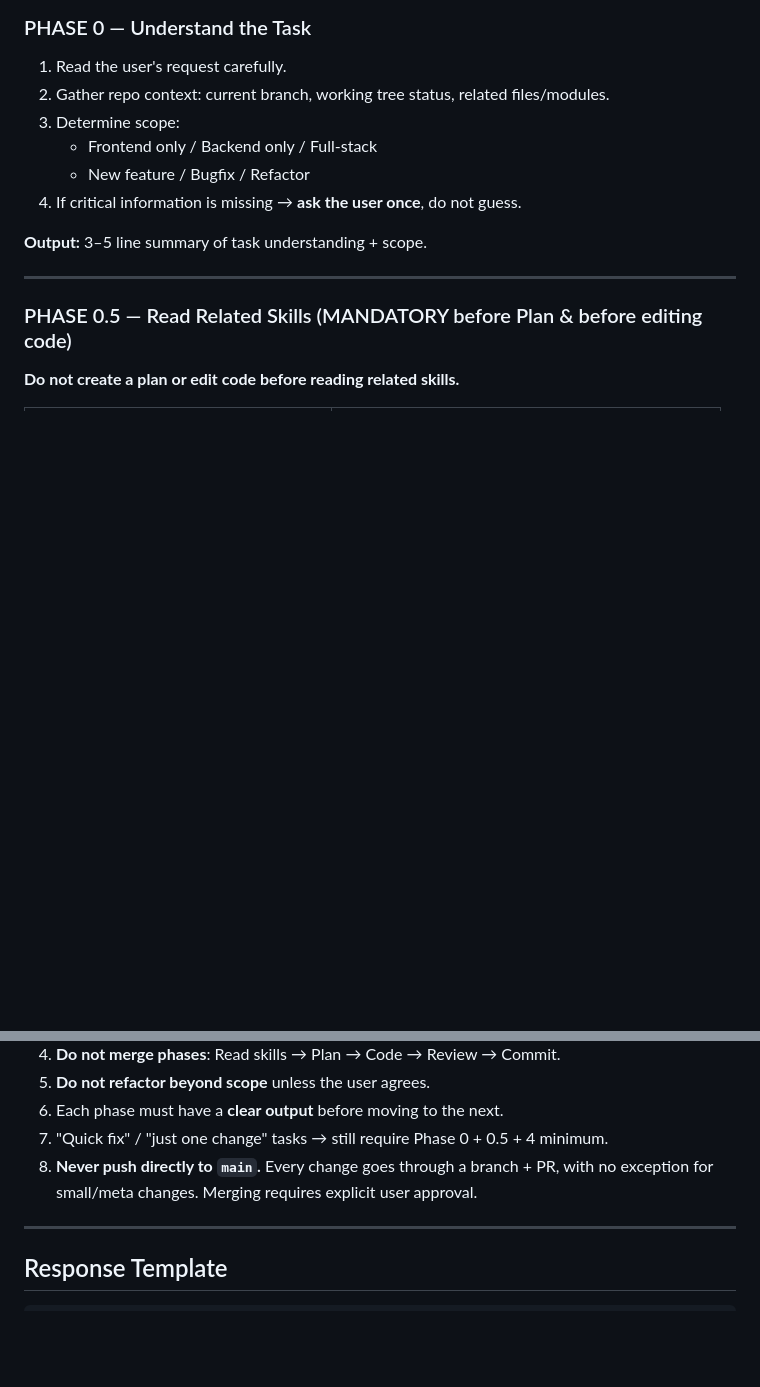
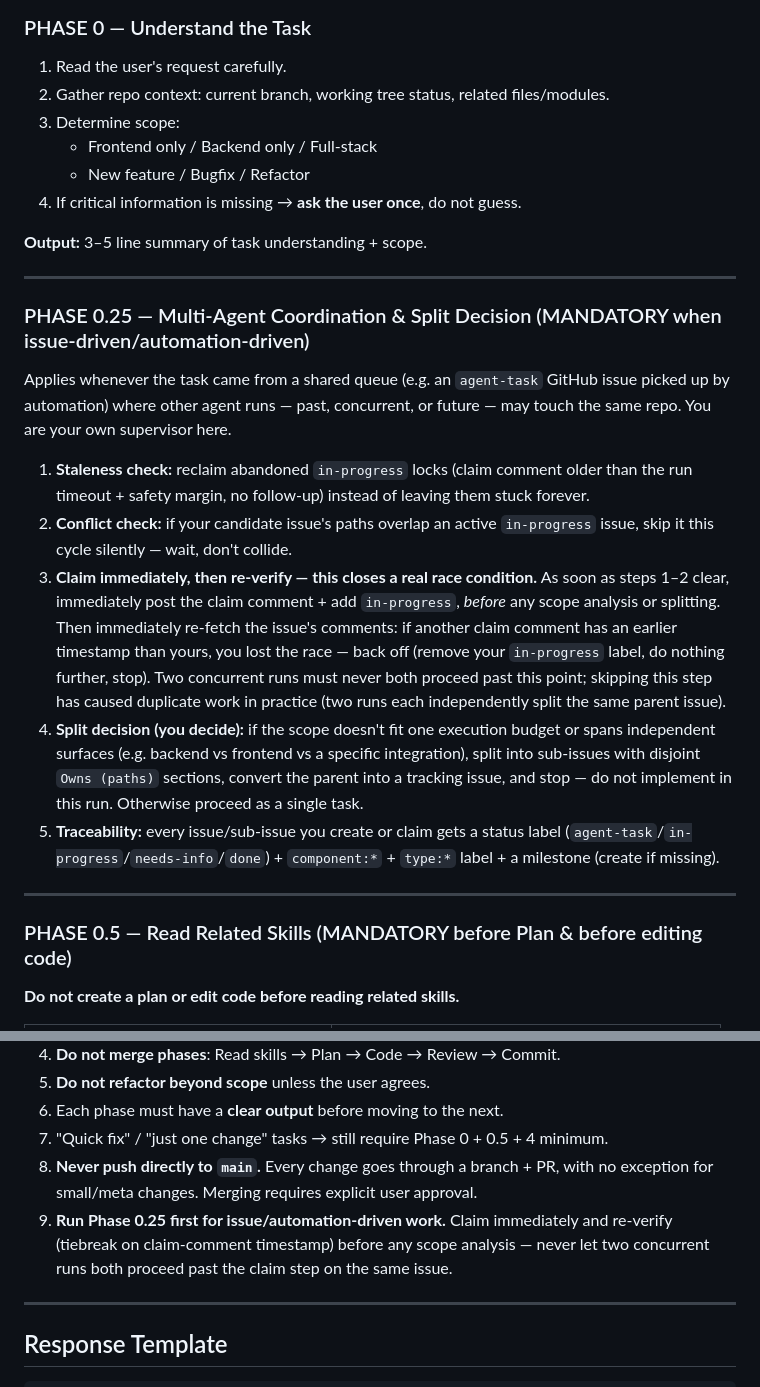
Before and after one commit to hoangdieuweup/itsm, a Markdown page: AGENTS.md, 2 parts joined by grey strips. Rendered like a GitHub page; blank space fills up the shorter version.

Commit message:
fix: close Phase 0.25 claim-then-split race condition
Live test with 2 concurrent automation runs (dispatched ~68s apart)
reproduced a real bug: both runs read issue #1 as 'not yet claimed',
both proceeded to independently split it into their own set of
sub-issues (#3/#4/#5 vs #6/#7/#8/#9) before either had posted its
claim comment. One run's later re-check happened to catch the
duplicate and self-closed #6-#9 as duplicates of #3-#5, but that
cleanup was incidental, not guaranteed by the workflow.

Fix: claim (post comment + add in-progress label) immediately after
the staleness/conflict check passes, BEFORE any scope analysis or
splitting. Then immediately re-fetch and compare claim-comment
timestamps; the earlier claim wins, the later one backs off (removes
its own in-progress label, does nothing further, stops). This closes
the read-then-act window that let two runs both think they were safe
to proceed.

Applied to both SKILL.md (Phase 0.25 steps 3-4, renumbered) and
AGENTS.md (mirrored condensed version + Hard Rule 9).

Co-authored-by: openhands <openhands@all-hands.dev>

```diff
--- a/AGENTS.md
+++ b/AGENTS.md
@@ -31,6 +31,18 @@ Do not skip phases. Do not skip mandatory steps.
 4. If critical information is missing → **ask the user once**, do not guess.
 
 **Output:** 3–5 line summary of task understanding + scope.
+
+---
+
+### PHASE 0.25 — Multi-Agent Coordination & Split Decision (MANDATORY when issue-driven/automation-driven)
+
+Applies whenever the task came from a shared queue (e.g. an `agent-task` GitHub issue picked up by automation) where other agent runs — past, concurrent, or future — may touch the same repo. You are your own supervisor here.
+
+1. **Staleness check:** reclaim abandoned `in-progress` locks (claim comment older than the run timeout + safety margin, no follow-up) instead of leaving them stuck forever.
+2. **Conflict check:** if your candidate issue's paths overlap an active `in-progress` issue, skip it this cycle silently — wait, don't collide.
+3. **Claim immediately, then re-verify — this closes a real race condition.** As soon as steps 1–2 clear, immediately post the claim comment + add `in-progress`, *before* any scope analysis or splitting. Then immediately re-fetch the issue's comments: if another claim comment has an earlier timestamp than yours, you lost the race — back off (remove your `in-progress` label, do nothing further, stop). Two concurrent runs must never both proceed past this point; skipping this step has caused duplicate work in practice (two runs each independently split the same parent issue).
+4. **Split decision (you decide):** if the scope doesn't fit one execution budget or spans independent surfaces (e.g. backend vs frontend vs a specific integration), split into sub-issues with disjoint `Owns (paths)` sections, convert the parent into a tracking issue, and stop — do not implement in this run. Otherwise proceed as a single task.
+5. **Traceability:** every issue/sub-issue you create or claim gets a status label (`agent-task`/`in-progress`/`needs-info`/`done`) + `component:*` + `type:*` label + a milestone (create if missing).
 
 ---
 
@@ -147,6 +159,7 @@ If any item fails → **fix immediately**, then re-review.
 6. Each phase must have a **clear output** before moving to the next.
 7. "Quick fix" / "just one change" tasks → still require Phase 0 + 0.5 + 4 minimum.
 8. **Never push directly to `main`.** Every change goes through a branch + PR, with no exception for small/meta changes. Merging requires explicit user approval.
+9. **Run Phase 0.25 first for issue/automation-driven work.** Claim immediately and re-verify (tiebreak on claim-comment timestamp) before any scope analysis — never let two concurrent runs both proceed past the claim step on the same issue.
 
 ---
 
```
Also changed, not shown: 1 other file.
